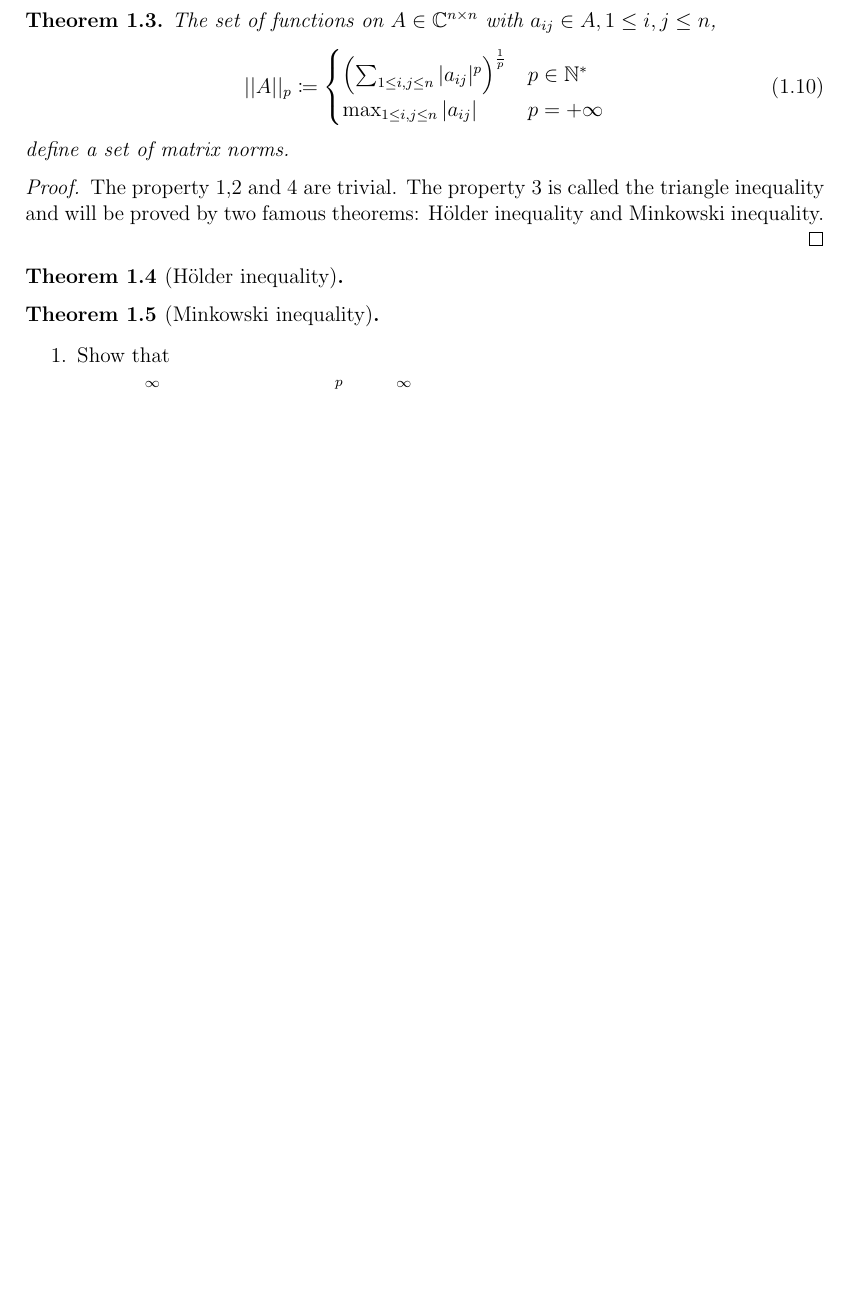
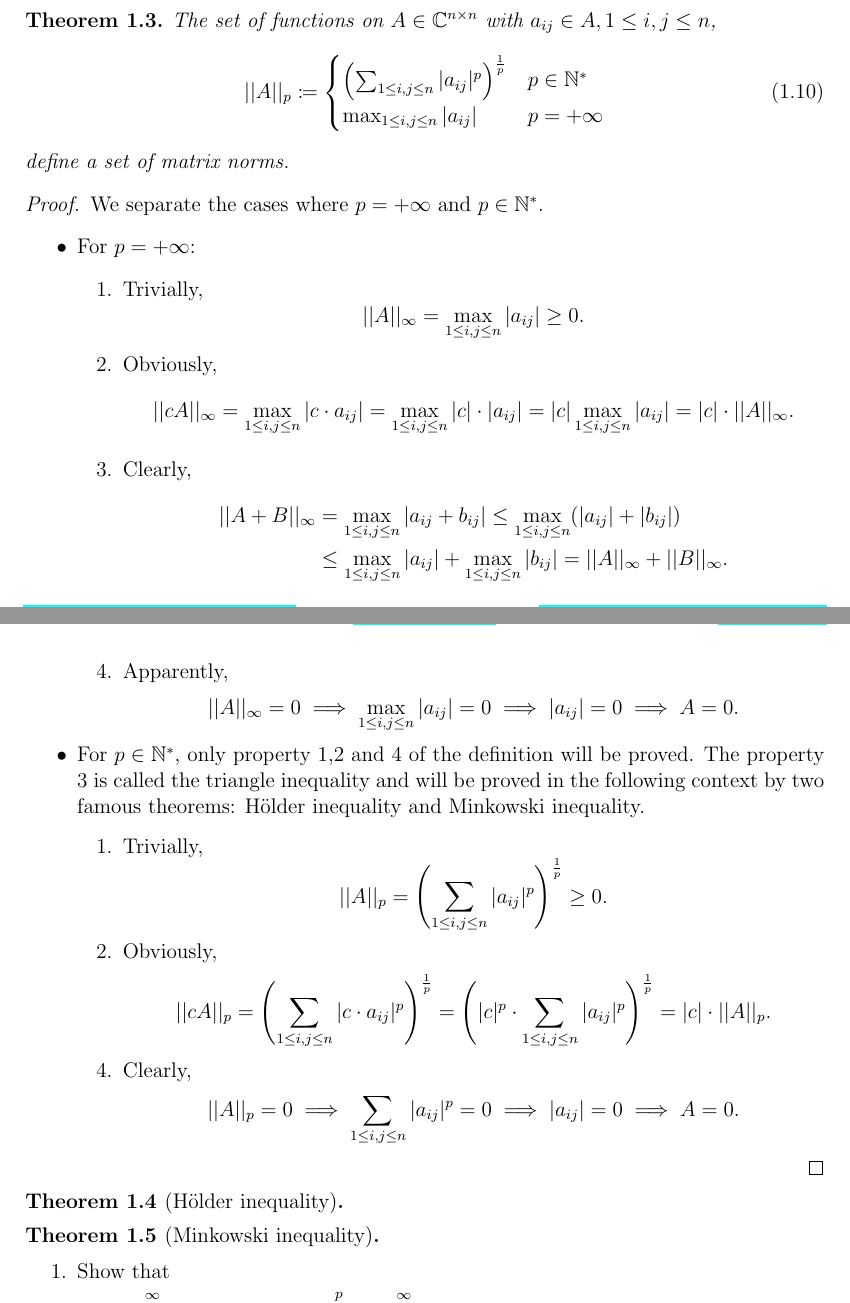
Before and after one commit to yugt/numerical-analysis, a LaTeX book (main.tex, which reads project1.tex): part of page 3 of 4 before the commit and two parts of pages 3 and 4 of 4 after it, the two joined at a grey line, cut so that both start at the same text, the shorter picture padded with empty space. Compiled offline with pdfLaTeX.

Commit message:
p1 holder

```diff
--- a/project1.tex
+++ b/project1.tex
@@ -159,8 +159,34 @@ The set of functions on \(A\in\C^{n\times n}\) with \(a_{ij}\in A,1\leq i,j\leq
 define a set of matrix norms.
 \end{theorem}
 \begin{proof}
-The property 1,2 and 4 are trivial.
-The property 3 is called the triangle inequality and will be proved by two famous theorems: H\"{o}lder inequality and Minkowski inequality.
+We separate the cases where \(p=+\infty\) and \(p\in\N^*\).
+\begin{itemize}
+	\item For \(p=+\infty\):
+	\begin{enumerate}%[Property 1]
+		\item Trivially,
+		\[||A||_\infty=\max_{1\leq i,j\leq n}|a_{ij}|\ge0. \]
+		\item Obviously,
+		\[ ||cA||_\infty=\max_{1\leq i,j\leq n}|c\cdot a_{ij}|=\max_{1\leq i,j\leq n}|c|\cdot|a_{ij}|=|c|\max_{1\leq i,j\leq n}|a_{ij}|=|c|\cdot||A||_\infty. \]
+		\item Clearly,
+		\begin{align*}
+		||A+B||_\infty&=\max_{1\leq i,j\leq n}|a_{ij}+b_{ij}|\leq\max_{1\leq i,j\leq n}(|a_{ij}|+|b_{ij}|)\\
+		&\leq\max_{1\leq i,j\leq n}|a_{ij}|+\max_{1\leq i,j\leq n}|b_{ij}|=||A||_\infty+||B||_\infty.
+		\end{align*}
+		\item Apparently,
+		\[||A||_\infty=0\implies\max_{1\leq i,j\leq n}|a_{ij}|=0\implies |a_{ij}|=0\implies A=0. \]
+	\end{enumerate}
+	\item For \(p\in\N^*\), only property 1,2 and 4 of the definition will be proved.
+	The property 3 is called the triangle inequality and will be proved in the following context by two famous theorems: H\"{o}lder inequality and Minkowski inequality.
+	\begin{enumerate}
+		\item Trivially,
+		\[ ||A||_p=\left(\sum_{1\leq i,j\leq n}|a_{ij}|^p\right)^{\frac{1}{p}}\ge0. \]
+		\item Obviously,
+		\[ ||cA||_p=\left(\sum_{1\leq i,j\leq n}|c\cdot a_{ij}|^p\right)^{\frac{1}{p}}=\left(|c|^p\cdot\sum_{1\leq i,j\leq n}|a_{ij}|^p\right)^{\frac{1}{p}}=|c|\cdot||A||_p. \]
+		\setcounter{enumi}{3}
+		\item Clearly,
+		\[||A||_p=0\implies\sum_{1\leq i,j\leq n}|a_{ij}|^p=0\implies |a_{ij}|=0\implies A=0. \]
+	\end{enumerate}
+\end{itemize}
 \end{proof}
 
 \begin{theorem}[H\"{o}lder inequality]
```
